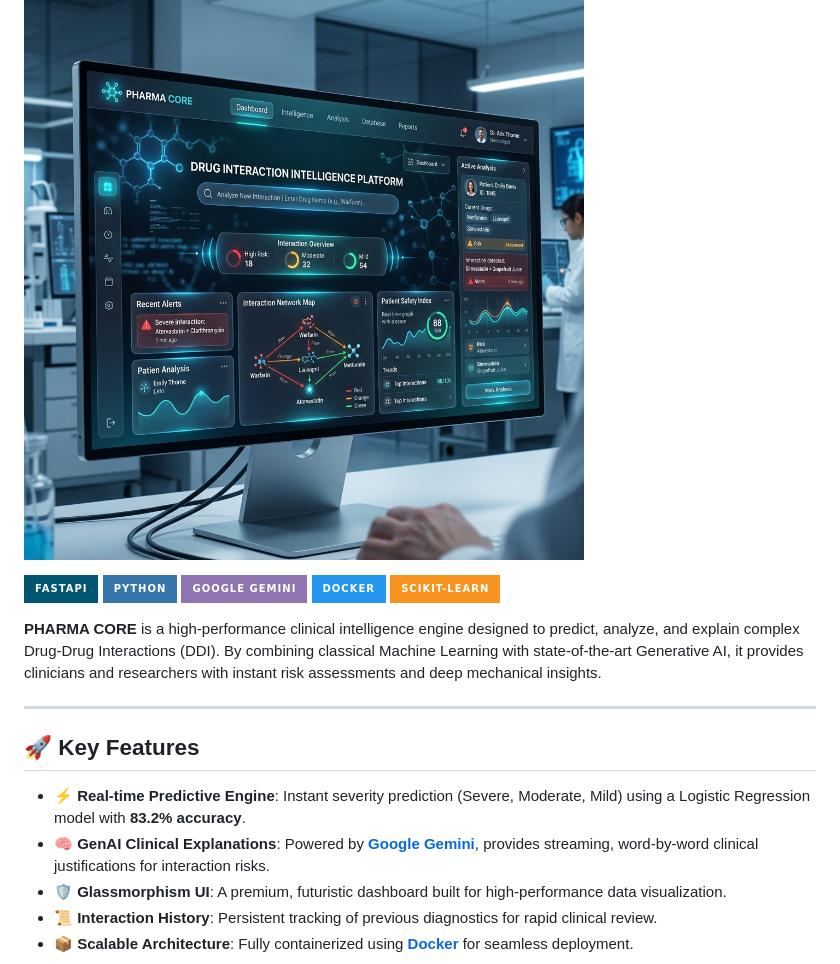
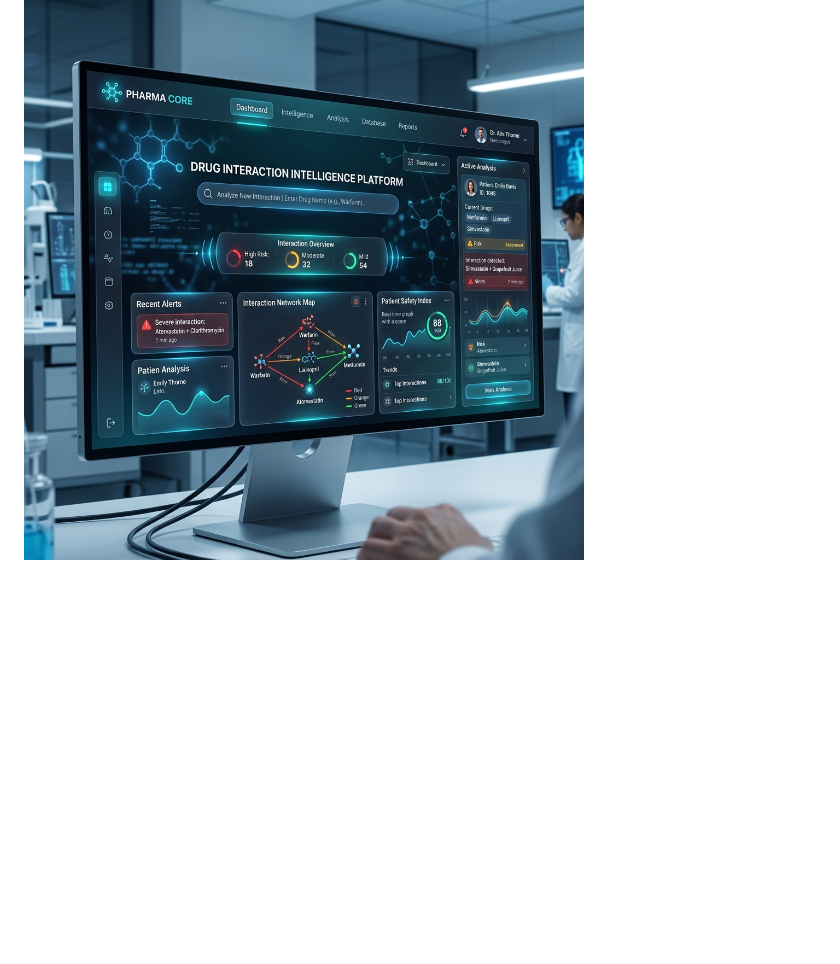
Before and after one commit to Monu034/Drug-Interaction-Intelligence-Platform, a Markdown page: README.md, the part around one of its changes. GitHub-like rendering; badges without logos; blank space fills up the shorter version.

Commit message:
Update README structure and sync project files

```diff
--- a/README.md
+++ b/README.md
@@ -2,21 +71,3 @@
 
 ![PHARMA CORE Banner](pharma_core_banner_1776166233106.png)
 
-[![FastAPI](https://img.shields.io/badge/FastAPI-005571?style=for-the-badge&logo=fastapi)](https://fastapi.tiangolo.com/)
-[![Python](https://img.shields.io/badge/Python-3776AB?style=for-the-badge&logo=python&logoColor=white)](https://www.python.org/)
-[![Google Gemini](https://img.shields.io/badge/Google%20Gemini-8E75B2?style=for-the-badge&logo=googlegemini&logoColor=white)](https://ai.google.dev/)
-[![Docker](https://img.shields.io/badge/Docker-2496ED?style=for-the-badge&logo=docker&logoColor=white)](https://www.docker.com/)
-[![Scikit-Learn](https://img.shields.io/badge/Scikit--Learn-F7931E?style=for-the-badge&logo=scikitlearn&logoColor=white)](https://scikit-learn.org/)
-
-**PHARMA CORE** is a high-performance clinical intelligence engine designed to predict, analyze, and explain complex Drug-Drug Interactions (DDI). By combining classical Machine Learning with state-of-the-art Generative AI, it provides clinicians and researchers with instant risk assessments and deep mechanical insights.
-
----
-
-## 🚀 Key Features
-
-- **⚡ Real-time Predictive Engine**: Instant severity prediction (Severe, Moderate, Mild) using a Logistic Regression model with **83.2% accuracy**.
-- **🧠 GenAI Clinical Explanations**: Powered by **[Google Gemini](https://ai.google.dev/)**, provides streaming, word-by-word clinical justifications for interaction risks.
-- **🛡️ Glassmorphism UI**: A premium, futuristic dashboard built for high-performance data visualization.
-- **📜 Interaction History**: Persistent tracking of previous diagnostics for rapid clinical review.
-- **📦 Scalable Architecture**: Fully containerized using **[Docker](https://www.docker.com/)** for seamless deployment.
-
```
Also changed, not shown: other parts of README.md (+71 -80 lines).
